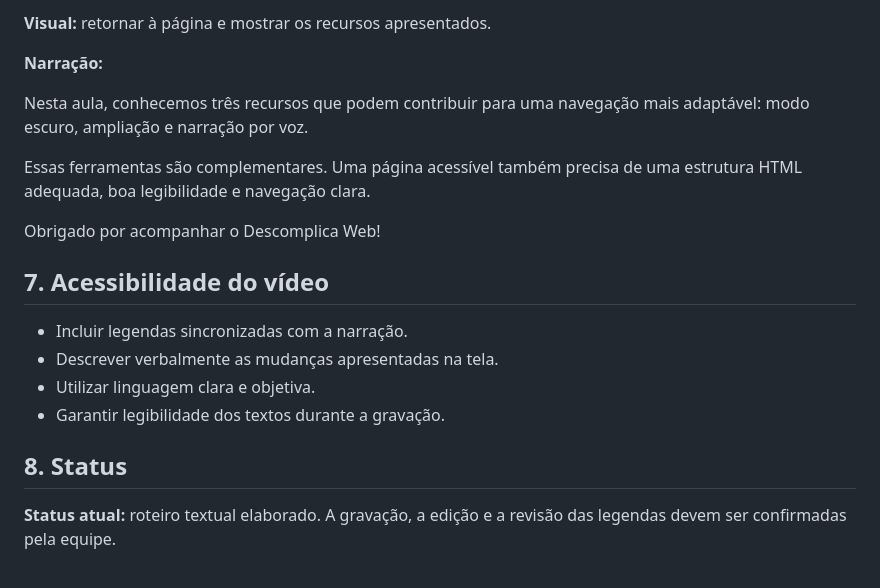
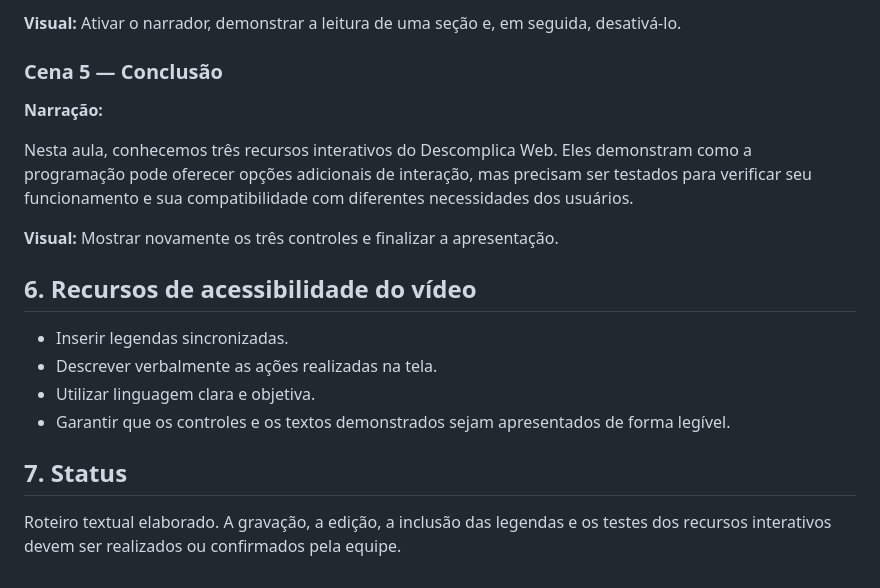
Before and after one commit to joaovitor12345jvss/Certificadora-de-Competencia-Comum, a Markdown page: roteiros-videoaulas/videoaula-03-recursos-interativos.md, the part around one of its changes. GitHub-like rendering.

```diff
--- a/roteiros-videoaulas/videoaula-03-recursos-interativos.md
+++ b/roteiros-videoaulas/videoaula-03-recursos-interativos.md
@@ -70,21 +67,21 @@ Isso oferece uma forma alternativa de acompanhar o conteúdo e pode beneficiar d
 
-**Visual:** retornar à página e mostrar os recursos apresentados.
+**Visual:** Ativar o narrador, demonstrar a leitura de uma seção e, em seguida, desativá-lo.
+
+### Cena 5 — Conclusão
 
 **Narração:**
 
-Nesta aula, conhecemos três recursos que podem contribuir para uma navegação mais adaptável: modo escuro, ampliação e narração por voz.
+Nesta aula, conhecemos três recursos interativos do Descomplica Web. Eles demonstram como a programação pode oferecer opções adicionais de interação, mas precisam ser testados para verificar seu funcionamento e sua compatibilidade com diferentes necessidades dos usuários.
 
-Essas ferramentas são complementares. Uma página acessível também precisa de uma estrutura HTML adequada, boa legibilidade e navegação clara.
+**Visual:** Mostrar novamente os três controles e finalizar a apresentação.
 
-Obrigado por acompanhar o Descomplica Web!
+## 6. Recursos de acessibilidade do vídeo
 
-## 7. Acessibilidade do vídeo
+- Inserir legendas sincronizadas.
+- Descrever verbalmente as ações realizadas na tela.
+- Utilizar linguagem clara e objetiva.
+- Garantir que os controles e os textos demonstrados sejam apresentados de forma legível.
 
-- Incluir legendas sincronizadas com a narração.
-- Descrever verbalmente as mudanças apresentadas na tela.
-- Utilizar linguagem clara e objetiva.
-- Garantir legibilidade dos textos durante a gravação.
+## 7. Status
 
-## 8. Status
-
-**Status atual:** roteiro textual elaborado. A gravação, a edição e a revisão das legendas devem ser confirmadas pela equipe.
+Roteiro textual elaborado. A gravação, a edição, a inclusão das legendas e os testes dos recursos interativos devem ser realizados ou confirmados pela equipe.
```
Also changed, not shown: other parts of roteiros-videoaulas/videoaula-03-recursos-interativos.md (+32 -35 lines).
